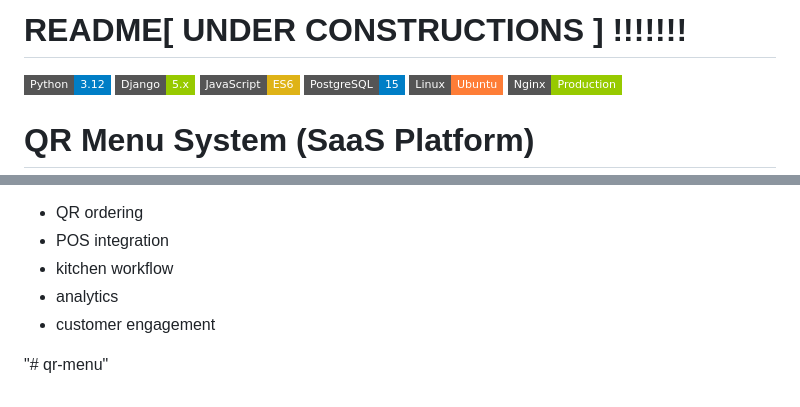
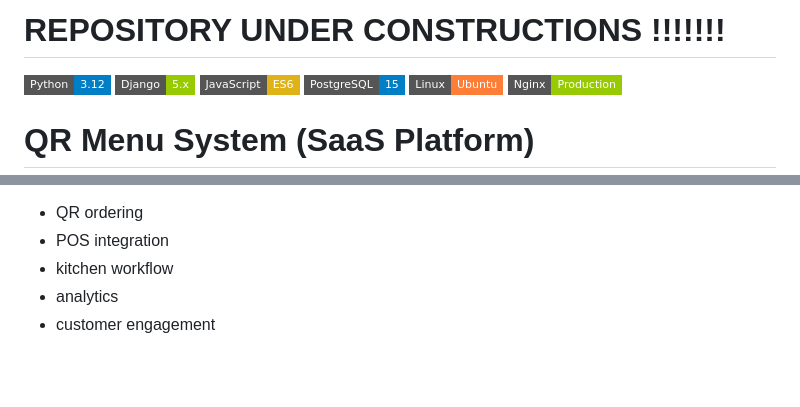
Before and after one commit to astigPree/qr-menu, a Markdown page: README.md, 2 parts joined by grey strips. GitHub-like rendering; badges without logos; blank space fills up the shorter version.

```diff
--- a/README.md
+++ b/README.md
@@ -1,5 +1,5 @@
 
-# README[ UNDER CONSTRUCTIONS ] !!!!!!!
+# REPOSITORY UNDER CONSTRUCTIONS !!!!!!!
 
 ![Python](https://img.shields.io/badge/Python-3.12-blue?style=flat-square)
 ![Django](https://img.shields.io/badge/Django-5.x-green?style=flat-square)
@@ -239,5 +239,3 @@ Including:
 * kitchen workflow
 * analytics
 * customer engagement
-
- "# qr-menu"
```
